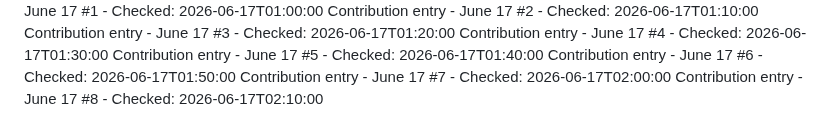
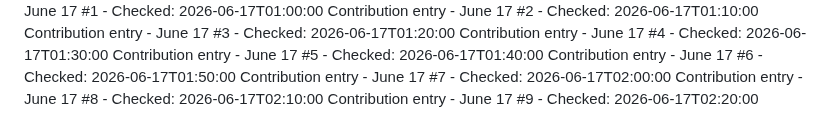
Before and after one commit to Hubrisdog/runwaymap, a Markdown page: CONTRIBUTIONS.md, the part around the change. Rendered like a GitHub page.

```diff
--- a/CONTRIBUTIONS.md
+++ b/CONTRIBUTIONS.md
@@ -86,3 +86,4 @@ Contribution entry - June 17 #5 - Checked: 2026-06-17T01:40:00
 Contribution entry - June 17 #6 - Checked: 2026-06-17T01:50:00
 Contribution entry - June 17 #7 - Checked: 2026-06-17T02:00:00
 Contribution entry - June 17 #8 - Checked: 2026-06-17T02:10:00
+Contribution entry - June 17 #9 - Checked: 2026-06-17T02:20:00
```
